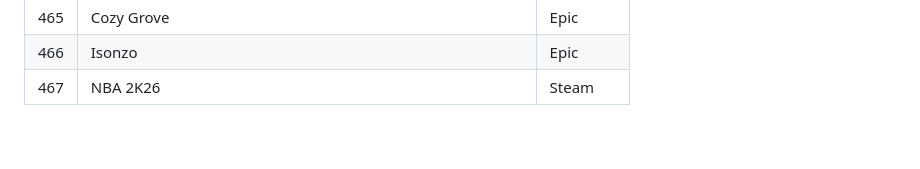
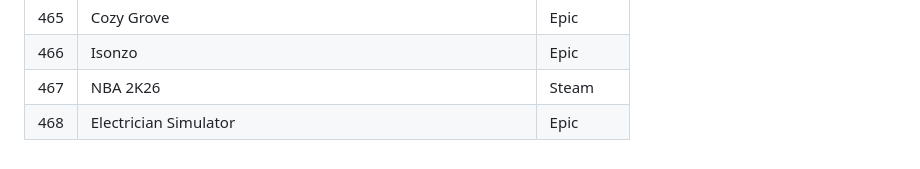
Before and after one commit to andmorgue/other, a Markdown page: games.md, the part around the change. Drawn GitHub-style.

```diff
--- a/games.md
+++ b/games.md
@@ -467,3 +467,4 @@
 | 465 | Cozy Grove | Epic |
 | 466 | Isonzo | Epic |
 | 467 | NBA 2K26 | Steam |
+| 468 | Electrician Simulator | Epic |
```
